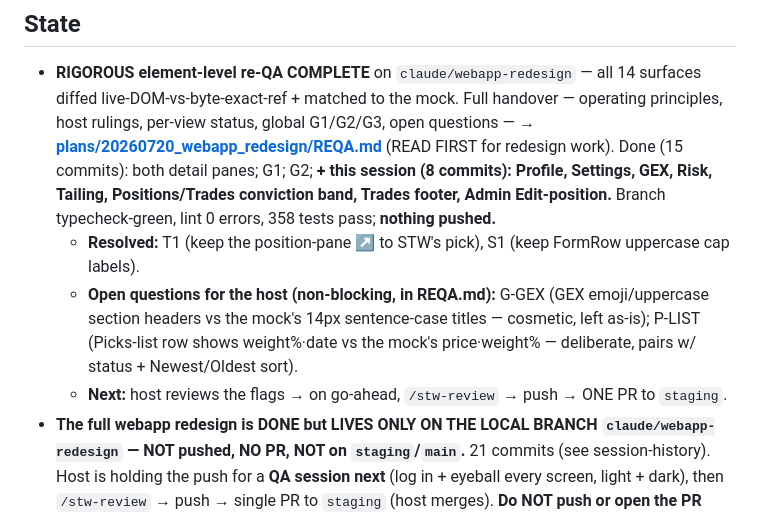
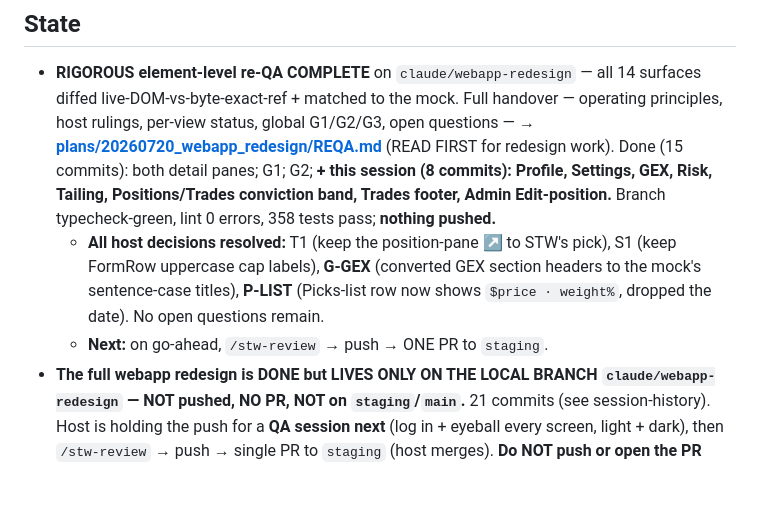
Before and after one commit to claudiachez/stw-companion, a Markdown page: docs/status.md, the part around the change. Drawn GitHub-style; blank space fills up the shorter version.

```diff
--- a/docs/status.md
+++ b/docs/status.md
@@ -11,11 +11,10 @@
   Done (15 commits): both detail panes; G1; G2; **+ this session (8 commits): Profile, Settings,
   GEX, Risk, Tailing, Positions/Trades conviction band, Trades footer, Admin Edit-position.**
   Branch typecheck-green, lint 0 errors, 358 tests pass; **nothing pushed.**
-  - **Resolved:** T1 (keep the position-pane ↗ to STW's pick), S1 (keep FormRow uppercase cap labels).
-  - **Open questions for the host (non-blocking, in REQA.md):** G-GEX (GEX emoji/uppercase section
-    headers vs the mock's 14px sentence-case titles — cosmetic, left as-is); P-LIST (Picks-list row
-    shows weight%·date vs the mock's price·weight% — deliberate, pairs w/ status + Newest/Oldest sort).
-  - **Next:** host reviews the flags → on go-ahead, `/stw-review` → push → ONE PR to `staging`.
+  - **All host decisions resolved:** T1 (keep the position-pane ↗ to STW's pick), S1 (keep FormRow
+    uppercase cap labels), **G-GEX** (converted GEX section headers to the mock's sentence-case titles),
+    **P-LIST** (Picks-list row now shows `$price · weight%`, dropped the date). No open questions remain.
+  - **Next:** on go-ahead, `/stw-review` → push → ONE PR to `staging`.
 - **The full webapp redesign is DONE but LIVES ONLY ON THE LOCAL BRANCH `claude/webapp-redesign`
   — NOT pushed, NO PR, NOT on `staging`/`main`.** 21 commits (see session-history). Host is holding
   the push for a **QA session next** (log in + eyeball every screen, light + dark), then `/stw-review`
```
Also changed, not shown: plans/20260720_webapp_redesign/REQA.md (+6 -6 lines).
